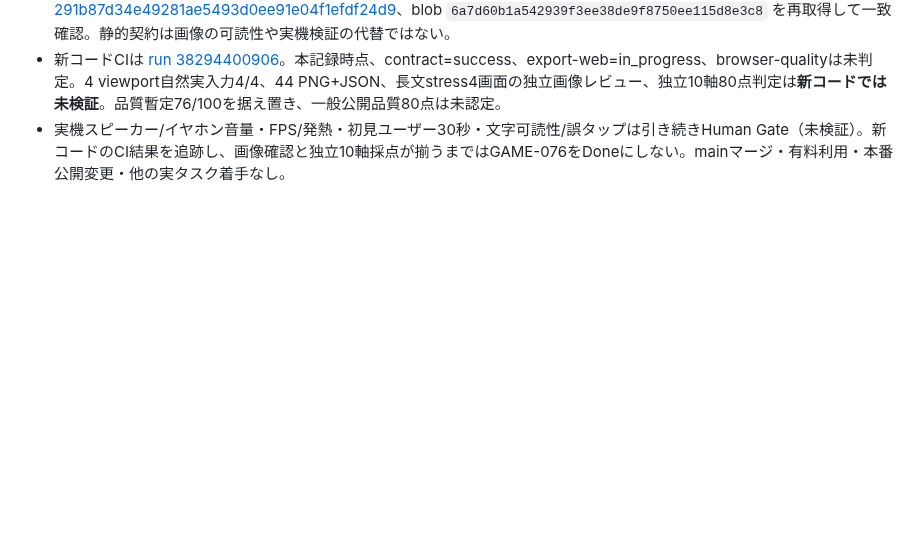
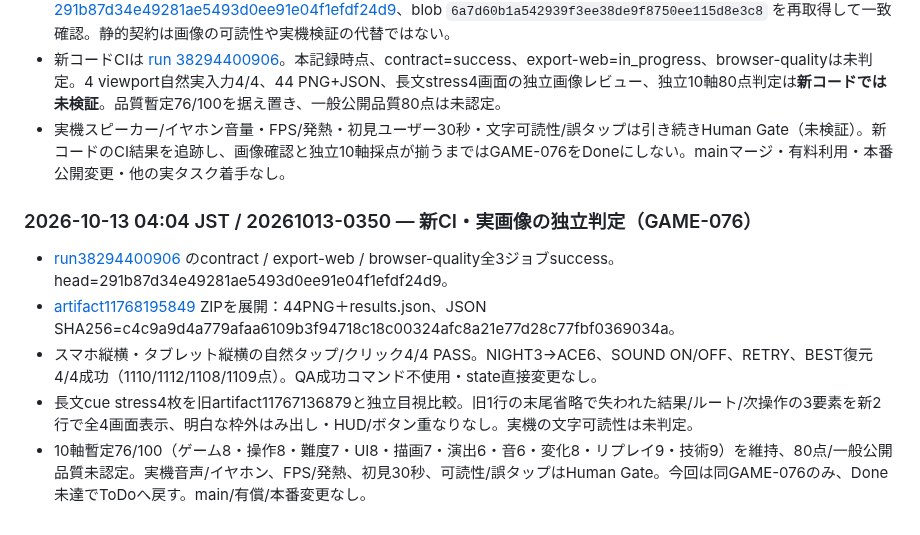
Before and after one commit to kobitworks/autoai_poc, a Markdown page: p021-game/docs/game-g030-upper-routes-game-076-2026-10-12.md, the part around the change. Rendered like a GitHub page; blank space fills up the shorter version.

Commit message:
P021 GAME-076: log CI PASS and independent 4-view cue audit

```diff
--- a/p021-game/docs/game-g030-upper-routes-game-076-2026-10-12.md
+++ b/p021-game/docs/game-g030-upper-routes-game-076-2026-10-12.md
@@ -481,3 +481,11 @@ GAME-075の74/100に対し、上位2ルート実入力証跡による難度/変
 - QAに長文cueの「結果・ルート・次操作」2行保持の静的回帰契約を追加。QA commit [291b87d34e49281ae5493d0ee91e04f1efdf24d9](https://github.com/kobitworks/autoai_poc/commit/291b87d34e49281ae5493d0ee91e04f1efdf24d9)、blob `6a7d60b1a542939f3ee38de9f8750ee115d8e3c8` を再取得して一致確認。静的契約は画像の可読性や実機検証の代替ではない。
 - 新コードCIは [run 38294400906](https://github.com/kobitworks/autoai_poc/actions/runs/38294400906)。本記録時点、contract=success、export-web=in_progress、browser-qualityは未判定。4 viewport自然実入力4/4、44 PNG+JSON、長文stress4画面の独立画像レビュー、独立10軸80点判定は**新コードでは未検証**。品質暫定76/100を据え置き、一般公開品質80点は未認定。
 - 実機スピーカー/イヤホン音量・FPS/発熱・初見ユーザー30秒・文字可読性/誤タップは引き続きHuman Gate（未検証）。新コードのCI結果を追跡し、画像確認と独立10軸採点が揃うまではGAME-076をDoneにしない。mainマージ・有料利用・本番公開変更・他の実タスク着手なし。
+
+### 2026-10-13 04:04 JST / 20261013-0350 — 新CI・実画像の独立判定（GAME-076）
+
+- [run38294400906](https://github.com/kobitworks/autoai_poc/actions/runs/38294400906) のcontract / export-web / browser-quality全3ジョブsuccess。head=291b87d34e49281ae5493d0ee91e04f1efdf24d9。
+- [artifact11768195849](https://github.com/kobitworks/autoai_poc/actions/runs/38294400906/artifacts/11768195849) ZIPを展開：44PNG＋results.json、JSON SHA256=c4c9a9d4a779afaa6109b3f94718c18c00324afc8a21e77d28c77fbf0369034a。
+- スマホ縦横・タブレット縦横の自然タップ/クリック4/4 PASS。NIGHT3→ACE6、SOUND ON/OFF、RETRY、BEST復元4/4成功（1110/1112/1108/1109点）。QA成功コマンド不使用・state直接変更なし。
+- 長文cue stress4枚を旧artifact11767136879と独立目視比較。旧1行の末尾省略で失われた結果/ルート/次操作の3要素を新2行で全4画面表示、明白な枠外はみ出し・HUD/ボタン重なりなし。実機の文字可読性は未判定。
+- 10軸暫定76/100（ゲーム8・操作8・難度7・UI8・描画7・演出6・音6・変化8・リプレイ9・技術9）を維持、80点/一般公開品質未認定。実機音声/イヤホン、FPS/発熱、初見30秒、可読性/誤タップはHuman Gate。今回は同GAME-076のみ、Done未達でToDoへ戻す。main/有償/本番変更なし。
```
